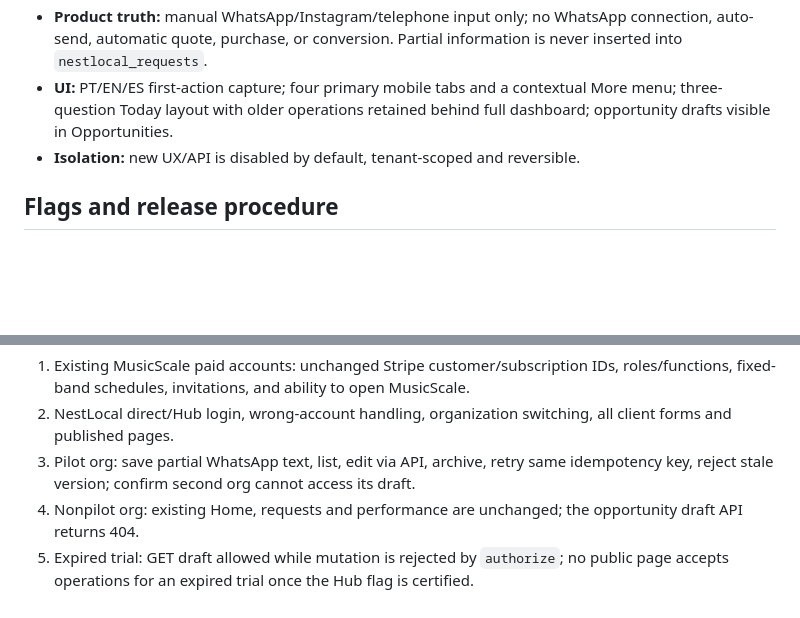
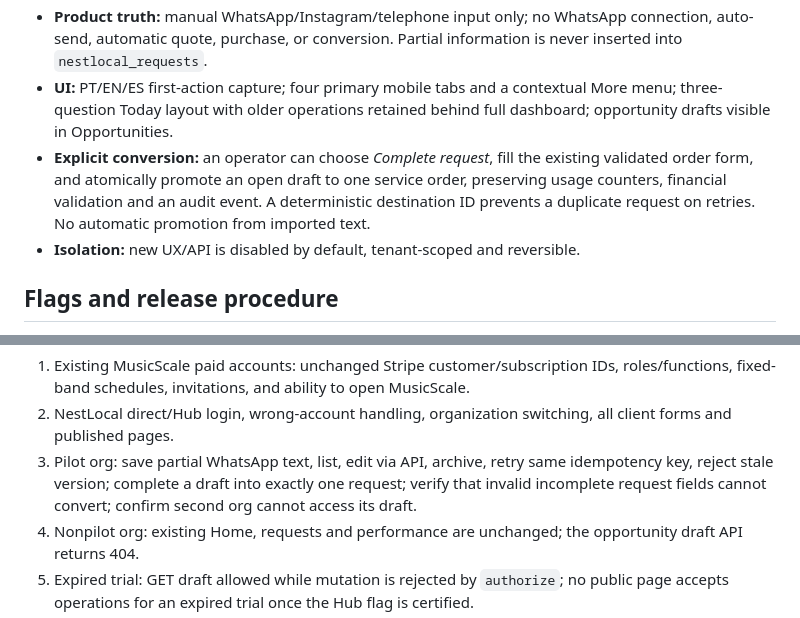
Before and after one commit to prdanielcunha/nestlocal, a Markdown page: docs/NESTLOCAL_2_0_IMPLEMENTATION_PROGRESS_2026-10-09.md, 2 parts joined by grey strips. GitHub-like rendering; blank space fills up the shorter version.

Commit message:
docs: record operator-controlled conversion and replay regression gates

```diff
--- a/docs/NESTLOCAL_2_0_IMPLEMENTATION_PROGRESS_2026-10-09.md
+++ b/docs/NESTLOCAL_2_0_IMPLEMENTATION_PROGRESS_2026-10-09.md
@@ -10,6 +10,7 @@ Date: 2026-10-09. Source: audit and plan dated 2026-10-08.
 - **LGPD-sensitive audit:** logs in `organizations/{orgId}/nestlocal_audit` contain only action, draft identifier, actor UID, timestamp and schema version, no customer message or contact.
 - **Product truth:** manual WhatsApp/Instagram/telephone input only; no WhatsApp connection, auto-send, automatic quote, purchase, or conversion. Partial information is never inserted into `nestlocal_requests`.
 - **UI:** PT/EN/ES first-action capture; four primary mobile tabs and a contextual More menu; three-question Today layout with older operations retained behind full dashboard; opportunity drafts visible in Opportunities.
+- **Explicit conversion:** an operator can choose *Complete request*, fill the existing validated order form, and atomically promote an open draft to one service order, preserving usage counters, financial validation and an audit event. A deterministic destination ID prevents a duplicate request on retries. No automatic promotion from imported text.
 - **Isolation:** new UX/API is disabled by default, tenant-scoped and reversible.
 
 ## Flags and release procedure
@@ -26,7 +27,7 @@ The global boolean is an explicit alternative to the organization allowlist. Do
 **Manual pilot checks:**
 1. Existing MusicScale paid accounts: unchanged Stripe customer/subscription IDs, roles/functions, fixed-band schedules, invitations, and ability to open MusicScale.
 2. NestLocal direct/Hub login, wrong-account handling, organization switching, all client forms and published pages.
-3. Pilot org: save partial WhatsApp text, list, edit via API, archive, retry same idempotency key, reject stale version; confirm second org cannot access its draft.
+3. Pilot org: save partial WhatsApp text, list, edit via API, archive, retry same idempotency key, reject stale version; complete a draft into exactly one request; verify that invalid incomplete request fields cannot convert; confirm second org cannot access its draft.
 4. Nonpilot org: existing Home, requests and performance are unchanged; the opportunity draft API returns 404.
 5. Expired trial: GET draft allowed while mutation is rejected by `authorize`; no public page accepts operations for an expired trial once the Hub flag is certified.
 6. 390px iPhone / Android / desktop and PT/EN/ES; no modal or menu clipping, no loading loop; manual text remains private.
```
